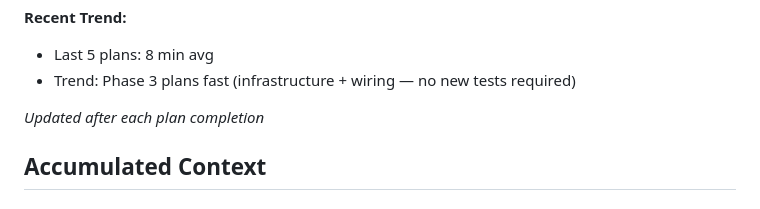
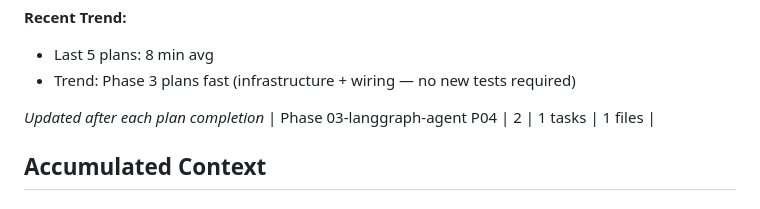
Before and after one commit to jis478/property-search-agent, a Markdown page: .planning/STATE.md, the part around the change. GitHub-like rendering.

Commit message:
docs(03-langgraph-agent-04): partial summary — task 1 done, checkpoint pending
- 03-04-SUMMARY.md created (partial: checkpoint not yet approved)
- STATE.md updated with session stop point
- Awaiting human verification of agent against domain.com.au

```diff
--- a/.planning/STATE.md
+++ b/.planning/STATE.md
@@ -36,6 +36,7 @@ Progress: [██████░░░░] 60%
 - Trend: Phase 3 plans fast (infrastructure + wiring — no new tests required)
 
 *Updated after each plan completion*
+| Phase 03-langgraph-agent P04 | 2 | 1 tasks | 1 files |
 
 ## Accumulated Context
 
```
Also changed, not shown: 1 other file.
